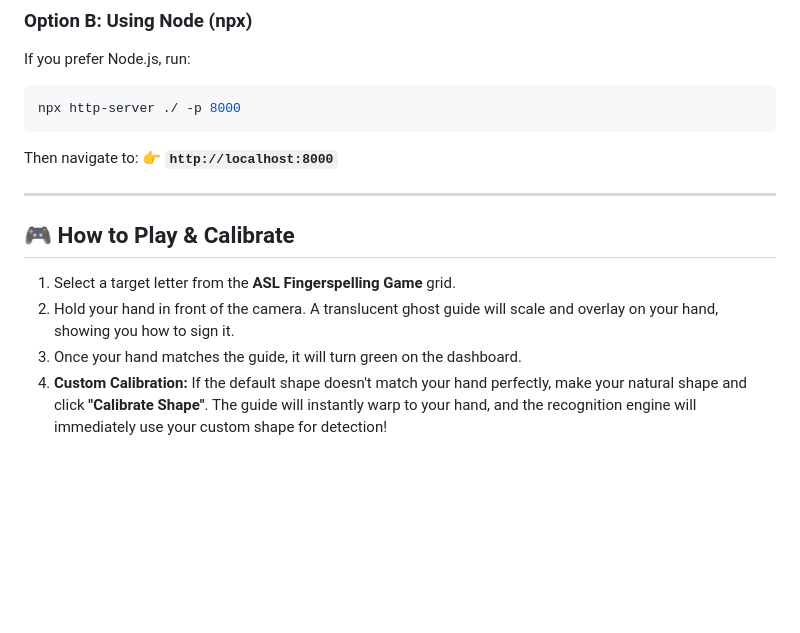
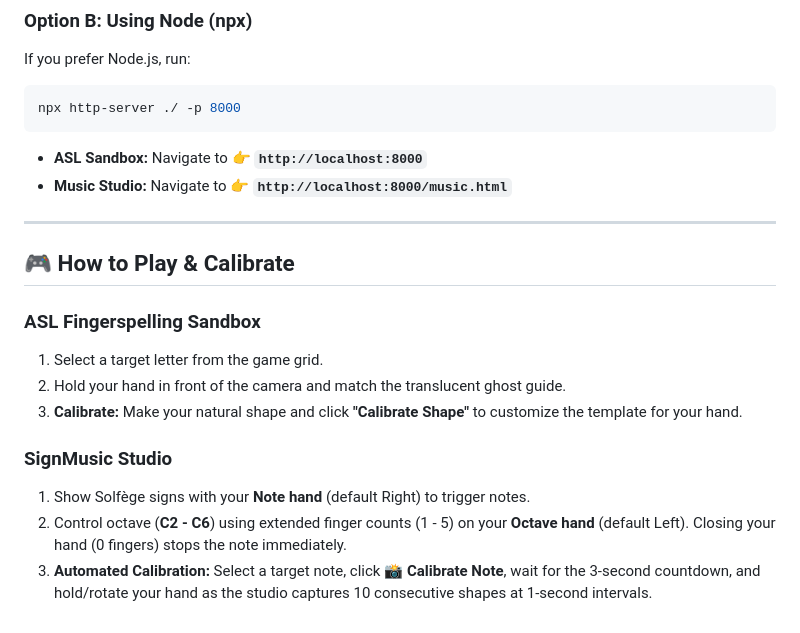
Before and after one commit to MashXP/MelodyInMotion, a Markdown page: README.md, the part around one of its changes. Drawn GitHub-style; blank space fills up the shorter version.

````diff
--- a/README.md
+++ b/README.md
@@ -55,13 +66,19 @@ If you prefer Node.js, run:
 ```bash
 npx http-server ./ -p 8000
 ```
-Then navigate to:
-👉 **`http://localhost:8000`**
+* **ASL Sandbox:** Navigate to 👉 **`http://localhost:8000`**
+* **Music Studio:** Navigate to 👉 **`http://localhost:8000/music.html`**
 
 ---
 
 ## 🎮 How to Play & Calibrate
-1. Select a target letter from the **ASL Fingerspelling Game** grid.
-2. Hold your hand in front of the camera. A translucent ghost guide will scale and overlay on your hand, showing you how to sign it.
-3. Once your hand matches the guide, it will turn green on the dashboard.
-4. **Custom Calibration:** If the default shape doesn't match your hand perfectly, make your natural shape and click **"Calibrate Shape"**. The guide will instantly warp to your hand, and the recognition engine will immediately use your custom shape for detection!
+
+### ASL Fingerspelling Sandbox
+1. Select a target letter from the game grid.
+2. Hold your hand in front of the camera and match the translucent ghost guide.
+3. **Calibrate:** Make your natural shape and click **"Calibrate Shape"** to customize the template for your hand.
+
+### SignMusic Studio
+1. Show Solfège signs with your **Note hand** (default Right) to trigger notes.
+2. Control octave (**C2 - C6**) using extended finger counts (1 - 5) on your **Octave hand** (default Left). Closing your hand (0 fingers) stops the note immediately.
+3. **Automated Calibration:** Select a target note, click **📸 Calibrate Note**, wait for the 3-second countdown, and hold/rotate your hand as the studio captures 10 consecutive shapes at 1-second intervals.
````
Also changed, not shown: other parts of README.md (+30 -19 lines), CHANGELOG.md (added, +36 -0 lines).
